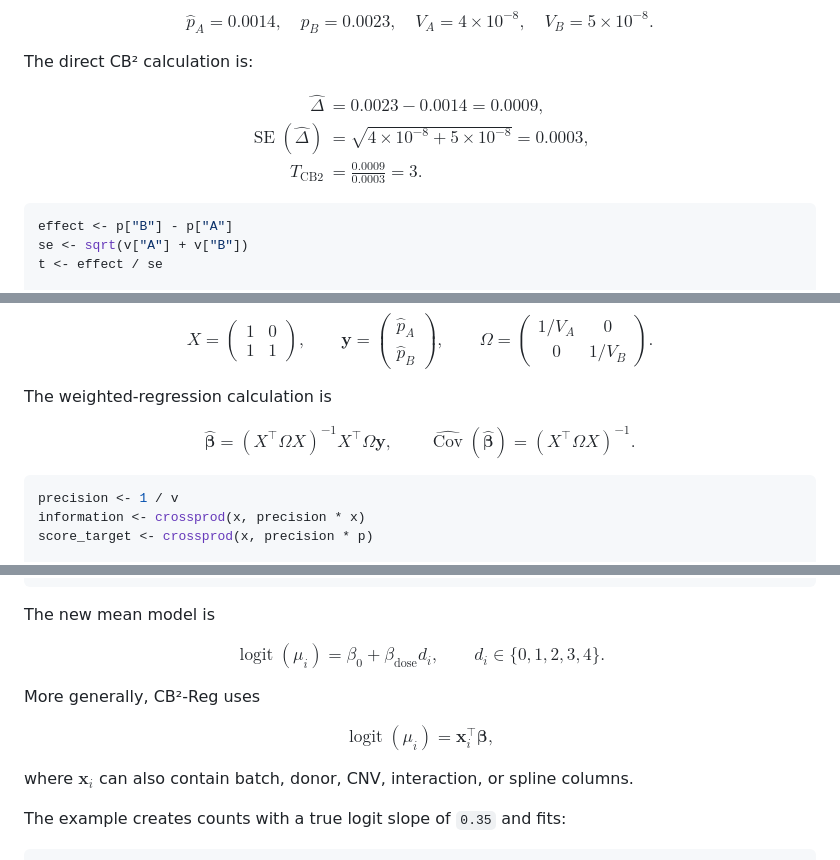
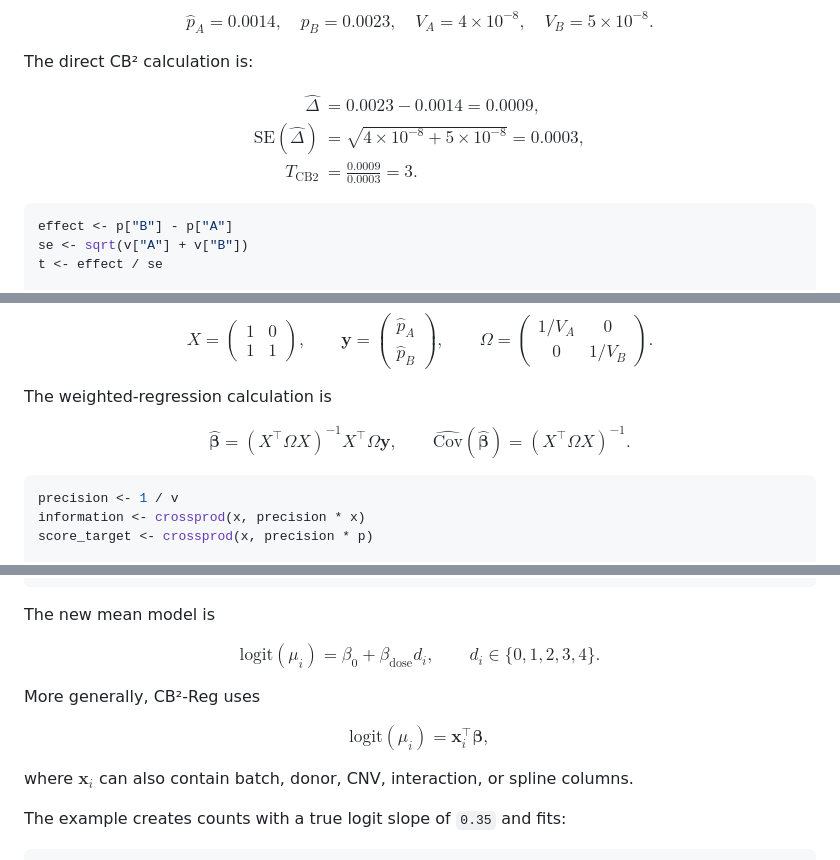
Before and after one commit to jeonglab-bcm/BARCS-manuscript, a Markdown page: docs/cb2-generalization-computational-walkthrough.md, 3 parts joined by grey strips. GitHub-like rendering.

```diff
--- a/docs/cb2-generalization-computational-walkthrough.md
+++ b/docs/cb2-generalization-computational-walkthrough.md
@@ -62,7 +62,7 @@ $$
 \begin{aligned}
 \widehat\Delta
   &= 0.0023-0.0014=0.0009,\\
-\operatorname{SE}(\widehat\Delta)
+\mathrm{SE}(\widehat\Delta)
   &= \sqrt{4\times10^{-8}+5\times10^{-8}}
    =0.0003,\\
 T_{\mathrm{CB2}}
@@ -130,7 +130,7 @@ $$
 \widehat{\boldsymbol\beta}
   =(X^\top\Omega X)^{-1}X^\top\Omega\mathbf y,
 \qquad
-\widehat{\operatorname{Cov}}(\widehat{\boldsymbol\beta})
+\widehat{\mathrm{Cov}}(\widehat{\boldsymbol\beta})
   =(X^\top\Omega X)^{-1}.
 $$
 
@@ -492,14 +492,14 @@ model.matrix(~ dose)
 The new mean model is
 
 $$
-\operatorname{logit}(\mu_i)=\beta_0+\beta_{\mathrm{dose}}d_i,
+\mathrm{logit}(\mu_i)=\beta_0+\beta_{\mathrm{dose}}d_i,
 \qquad d_i\in\{0,1,2,3,4\}.
 $$
 
 More generally, CB²-Reg uses
 
 $$
-\operatorname{logit}(\mu_i)=\mathbf x_i^\top\boldsymbol\beta,
+\mathrm{logit}(\mu_i)=\mathbf x_i^\top\boldsymbol\beta,
 $$
 
 where $\mathbf x_i$ can also contain batch, donor, CNV, interaction, or spline
```
Also changed, not shown: other parts of docs/cb2-generalization-computational-walkthrough.md (+12 -12 lines).
